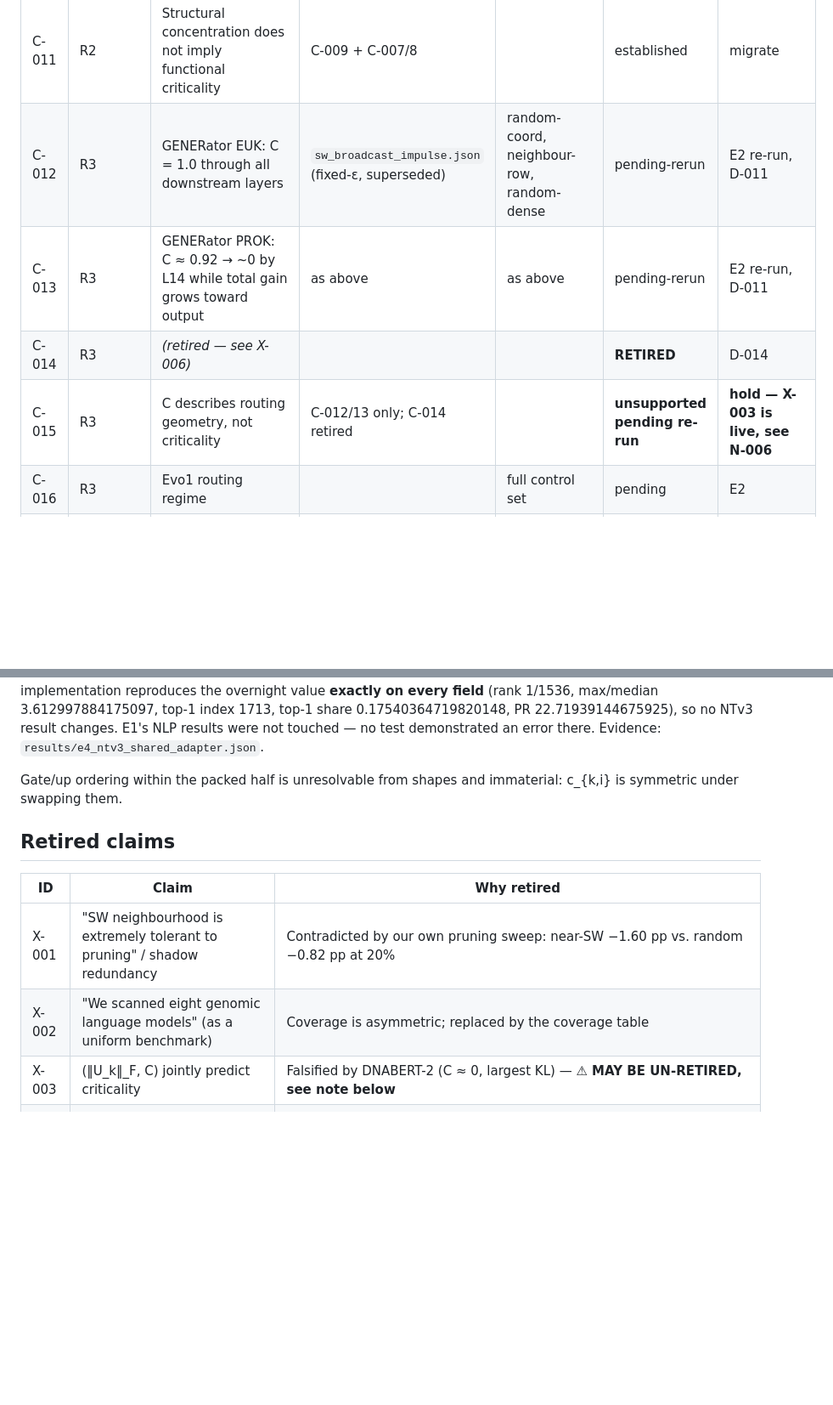
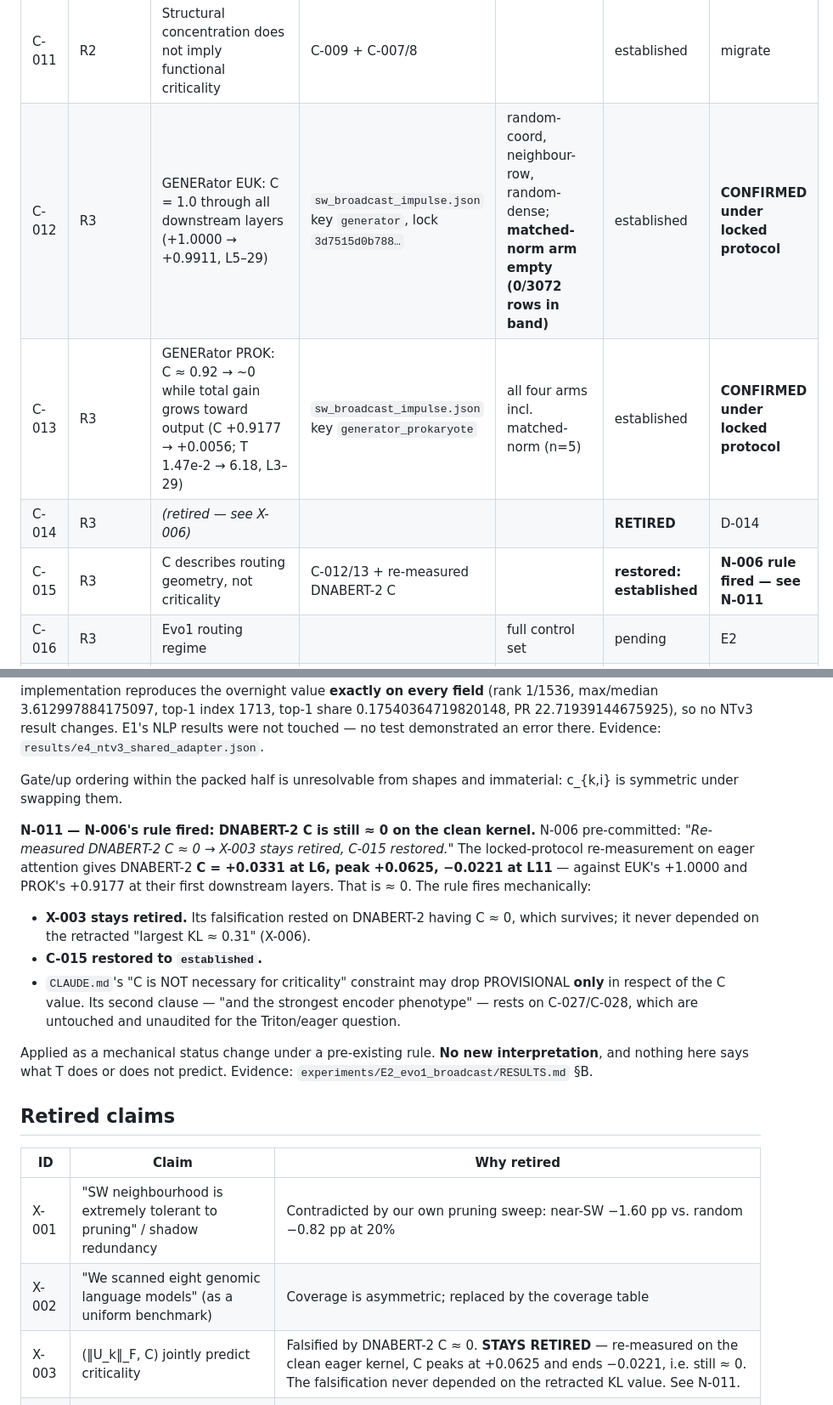
Before and after one commit to Georgakopoulos-Soares-lab/superweights, a Markdown page: paper-salvage/docs/CLAIMS_LEDGER.md, 2 parts joined by grey strips. Shown at 85% size. Rendered like a GitHub page; blank space fills up the shorter version.

```diff
--- a/paper-salvage/docs/CLAIMS_LEDGER.md
+++ b/paper-salvage/docs/CLAIMS_LEDGER.md
@@ -26,10 +26,10 @@ is not yet measured)
 | C-009 | R2 | Evo1 is structurally concentrated (top 1.2–4.1%) but ablation gives ΔPPL = 0.0% | | random rows ≈ 0 | established | migrate |
 | C-010 | R2 | DNABERT-2 L7 r603 predictor rank 706/768 reflects a propagator, not a source (residual carry-in −10.96 vs. local MLP −5.80) | | | supported | migrate |
 | C-011 | R2 | Structural concentration does not imply functional criticality | C-009 + C-007/8 | | established | migrate |
-| C-012 | R3 | GENERator EUK: C = 1.0 through all downstream layers | `sw_broadcast_impulse.json` (fixed-ε, superseded) | random-coord, neighbour-row, random-dense | pending-rerun | E2 re-run, D-011 |
-| C-013 | R3 | GENERator PROK: C ≈ 0.92 → ~0 by L14 while total gain grows toward output | as above | as above | pending-rerun | E2 re-run, D-011 |
+| C-012 | R3 | GENERator EUK: C = 1.0 through all downstream layers (+1.0000 → +0.9911, L5–29) | `sw_broadcast_impulse.json` key `generator`, lock `3d7515d0b788…` | random-coord, neighbour-row, random-dense; **matched-norm arm empty (0/3072 rows in band)** | established | **CONFIRMED under locked protocol** |
+| C-013 | R3 | GENERator PROK: C ≈ 0.92 → ~0 while total gain grows toward output (C +0.9177 → +0.0056; T 1.47e-2 → 6.18, L3–29) | `sw_broadcast_impulse.json` key `generator_prokaryote` | all four arms incl. matched-norm (n=5) | established | **CONFIRMED under locked protocol** |
 | C-014 | R3 | _(retired — see X-006)_ | | | **RETIRED** | D-014 |
-| C-015 | R3 | C describes routing geometry, not criticality | C-012/13 only; C-014 retired | | **unsupported pending re-run** | **hold — X-003 is live, see N-006** |
+| C-015 | R3 | C describes routing geometry, not criticality | C-012/13 + re-measured DNABERT-2 C | | **restored: established** | **N-006 rule fired — see N-011** |
 | C-016 | R3 | Evo1 routing regime | | full control set | pending | E2 |
 | C-017 | R3 | **[THESIS SLOT]** relation of T to criticality | | | pending | E2 |
 | C-018 | R3 | Broadcast observability H = (L−ℓ−1)/L is a methodological covariate; NTv3 H ≈ 0.08 | | | consistent-with | write |
@@ -204,13 +204,30 @@ there. Evidence: `results/e4_ntv3_shared_adapter.json`.
 Gate/up ordering within the packed half is unresolvable from shapes and immaterial: c_{k,i}
 is symmetric under swapping them.
 
+**N-011 — N-006's rule fired: DNABERT-2 C is still ≈ 0 on the clean kernel.**
+N-006 pre-committed: *"Re-measured DNABERT-2 C ≈ 0 → X-003 stays retired, C-015 restored."*
+The locked-protocol re-measurement on eager attention gives DNABERT-2 **C = +0.0331 at L6,
+peak +0.0625, −0.0221 at L11** — against EUK's +1.0000 and PROK's +0.9177 at their first
+downstream layers. That is ≈ 0. The rule fires mechanically:
+
+- **X-003 stays retired.** Its falsification rested on DNABERT-2 having C ≈ 0, which
+  survives; it never depended on the retracted "largest KL ≈ 0.31" (X-006).
+- **C-015 restored to `established`.**
+- `CLAUDE.md`'s "C is NOT necessary for criticality" constraint may drop PROVISIONAL **only**
+  in respect of the C value. Its second clause — "and the strongest encoder phenotype" —
+  rests on C-027/C-028, which are untouched and unaudited for the Triton/eager question.
+
+Applied as a mechanical status change under a pre-existing rule. **No new interpretation**,
+and nothing here says what T does or does not predict. Evidence:
+`experiments/E2_evo1_broadcast/RESULTS.md` §B.
+
 ## Retired claims
 
 | ID | Claim | Why retired |
 |---|---|---|
 | X-001 | "SW neighbourhood is extremely tolerant to pruning" / shadow redundancy | Contradicted by our own pruning sweep: near-SW −1.60 pp vs. random −0.82 pp at 20% |
 | X-002 | "We scanned eight genomic language models" (as a uniform benchmark) | Coverage is asymmetric; replaced by the coverage table |
-| X-003 | (‖U_k‖_F, C) jointly predict criticality | Falsified by DNABERT-2 (C ≈ 0, largest KL) — **⚠ MAY BE UN-RETIRED, see note below** |
+| X-003 | (‖U_k‖_F, C) jointly predict criticality | Falsified by DNABERT-2 C ≈ 0. **STAYS RETIRED** — re-measured on the clean eager kernel, C peaks at +0.0625 and ends −0.0221, i.e. still ≈ 0. The falsification never depended on the retracted KL value. See N-011. |
 | X-006 | "DNABERT-2 has C ≈ 0 immediately and the largest impulse KL (≈0.31)" (was C-014) | The 0.31 was the **noise floor of a nondeterministic Triton kernel**, not a measurement. Two identical passes differed by KL = 0.305. On the deterministic eager path the primary-dose value is **1.8e-8**. Retired, not revised — the number was never a measurement of anything. See D-014, N-007. |
 | X-004 | DNABERT-2 ensemble behaviour is a *consequence* of C ≈ 0 | Association only; no causal evidence. May return as `consistent-with` after E4 |
 | X-005 | Broadcast headroom bounds broadcast | One extreme case; demoted to methodological covariate (C-018) |
```
Also changed, not shown: paper-salvage/CLAUDE.md (+8 -7 lines), paper-salvage/docs/PROJECT_STATUS.md (+7 -0 lines).
